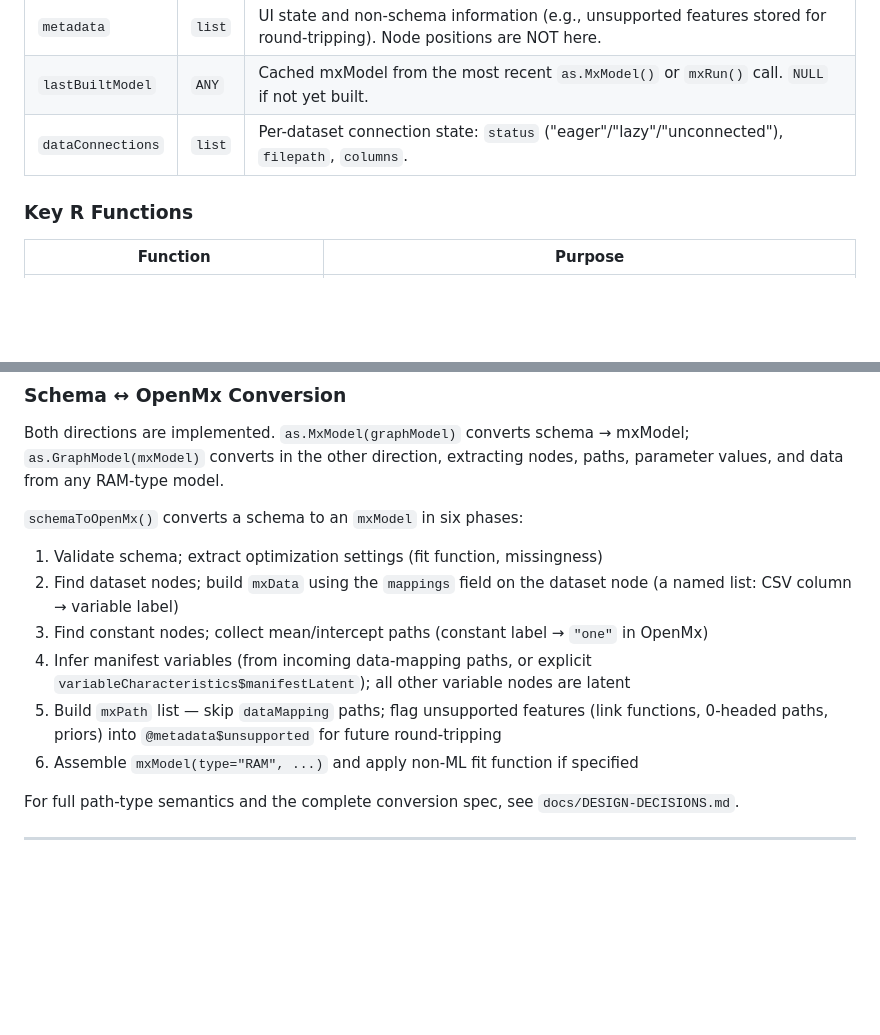
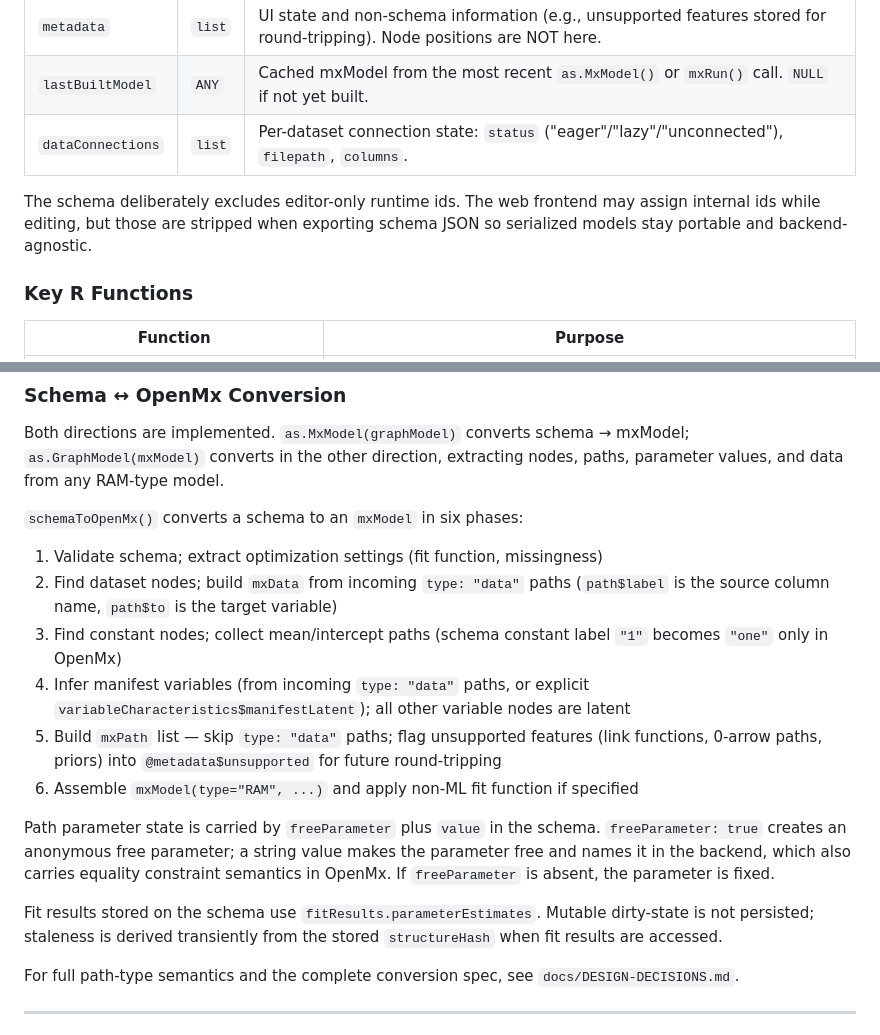
Before and after one commit to trbrick/drawSEM, a Markdown page: docs/ARCHITECTURE.md, 2 parts joined by grey strips. Rendered like a GitHub page; blank space fills up the shorter version.

```diff
--- a/docs/ARCHITECTURE.md
+++ b/docs/ARCHITECTURE.md
@@ -93,6 +93,10 @@ The central R object. Slots:
 | `lastBuiltModel` | `ANY` | Cached mxModel from the most recent `as.MxModel()` or `mxRun()` call. `NULL` if not yet built. |
 | `dataConnections` | `list` | Per-dataset connection state: `status` ("eager"/"lazy"/"unconnected"), `filepath`, `columns`. |
 
+The schema deliberately excludes editor-only runtime ids. The web frontend may
+assign internal ids while editing, but those are stripped when exporting schema
+JSON so serialized models stay portable and backend-agnostic.
+
 ### Key R Functions
 
 | Function | Purpose |
@@ -116,16 +120,26 @@ nodes, paths, parameter values, and data from any RAM-type model.
 `schemaToOpenMx()` converts a schema to an `mxModel` in six phases:
 
 1. Validate schema; extract optimization settings (fit function, missingness)
-2. Find dataset nodes; build `mxData` using the `mappings` field on the dataset
-   node (a named list: CSV column → variable label)
-3. Find constant nodes; collect mean/intercept paths (constant label → `"one"`
-   in OpenMx)
-4. Infer manifest variables (from incoming data-mapping paths, or explicit
+2. Find dataset nodes; build `mxData` from incoming `type: "data"` paths
+  (`path$label` is the source column name, `path$to` is the target variable)
+3. Find constant nodes; collect mean/intercept paths (schema constant label
+  `"1"` becomes `"one"` only in OpenMx)
+4. Infer manifest variables (from incoming `type: "data"` paths, or explicit
    `variableCharacteristics$manifestLatent`); all other variable nodes are latent
-5. Build `mxPath` list — skip `dataMapping` paths; flag unsupported features
-   (link functions, 0-headed paths, priors) into `@metadata$unsupported` for
-   future round-tripping
+5. Build `mxPath` list — skip `type: "data"` paths; flag unsupported features
+  (link functions, 0-arrow paths, priors) into `@metadata$unsupported` for
+  future round-tripping
 6. Assemble `mxModel(type="RAM", ...)` and apply non-ML fit function if specified
+
+Path parameter state is carried by `freeParameter` plus `value` in the schema.
+`freeParameter: true` creates an anonymous free parameter; a string value makes
+the parameter free and names it in the backend, which also carries equality
+constraint semantics in OpenMx. If `freeParameter` is absent, the parameter is
+fixed.
+
+Fit results stored on the schema use `fitResults.parameterEstimates`. Mutable
+dirty-state is not persisted; staleness is derived transiently from the stored
+`structureHash` when fit results are accessed.
 
 For full path-type semantics and the complete conversion spec, see
 `docs/DESIGN-DECISIONS.md`.
```
Also changed, not shown: docs/DESIGN-DECISIONS.md (+55 -17 lines).
